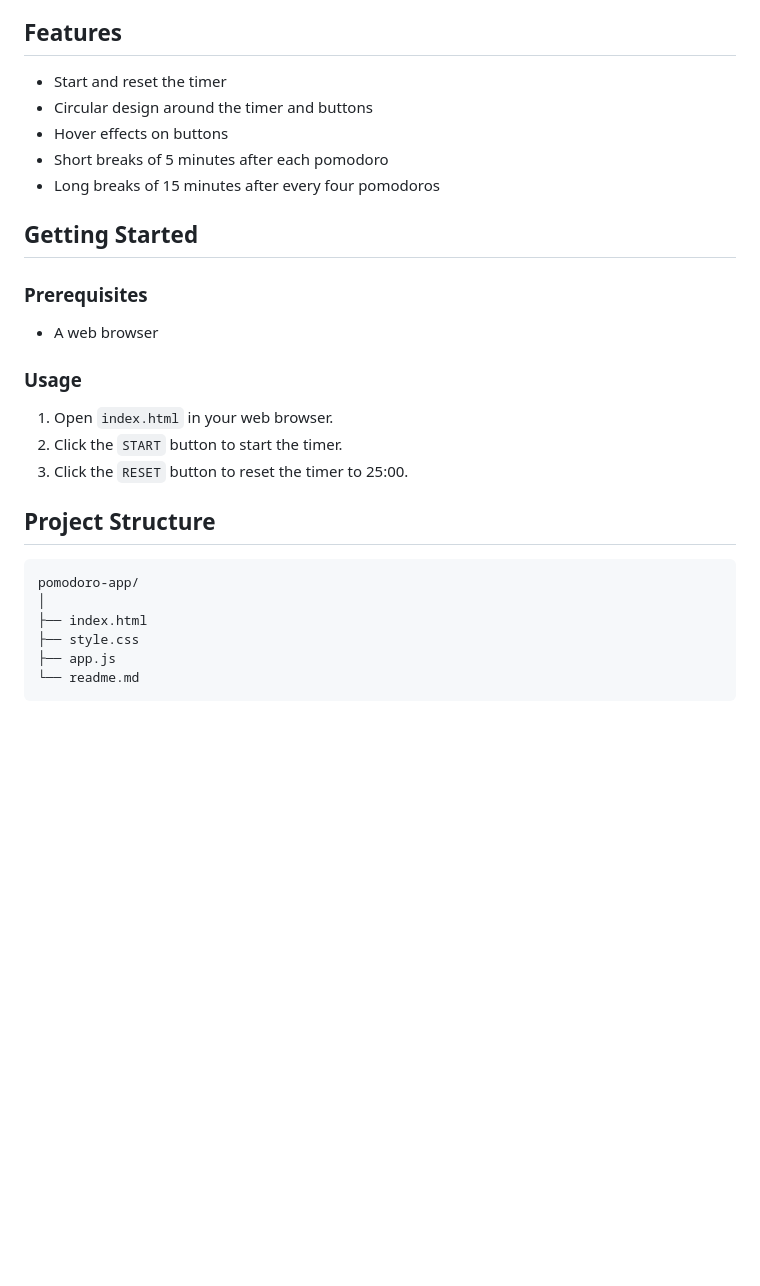
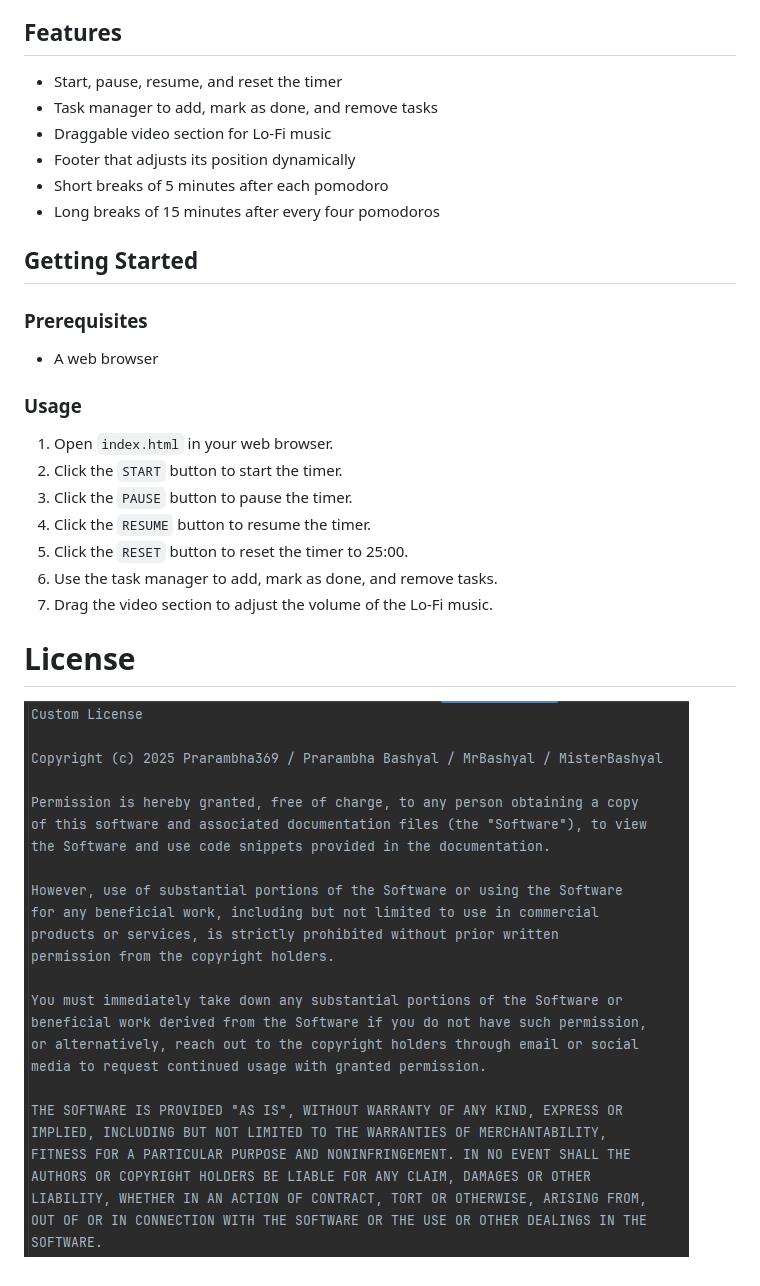
Before and after one commit to Prarambha369/pomodoro-app, a Markdown page: readme.md, the part around the change printed below. Rendered like a GitHub page; pictures changed too: img_1.png (added); blank space fills up the shorter version.

Commit message:
Add custom license, enhance Pomodoro app with task manager, draggable video, and improved UI

````diff
--- a/readme.md
+++ b/readme.md
@@ -14,12 +16,12 @@ I've just completed an exciting JavaScript project that implements the Pomodoro
 
 ## Features
 
-- Start and reset the timer
-- Circular design around the timer and buttons
-- Hover effects on buttons
+- Start, pause, resume, and reset the timer
+- Task manager to add, mark as done, and remove tasks
+- Draggable video section for Lo-Fi music
+- Footer that adjusts its position dynamically
 - Short breaks of 5 minutes after each pomodoro
 - Long breaks of 15 minutes after every four pomodoros
-
 
 ## Getting Started
 
@@ -31,15 +33,11 @@ I've just completed an exciting JavaScript project that implements the Pomodoro
 
 1. Open `index.html` in your web browser.
 2. Click the `START` button to start the timer.
-3. Click the `RESET` button to reset the timer to 25:00.
+3. Click the `PAUSE` button to pause the timer.
+4. Click the `RESUME` button to resume the timer.
+5. Click the `RESET` button to reset the timer to 25:00.
+6. Use the task manager to add, mark as done, and remove tasks.
+7. Drag the video section to adjust the volume of the Lo-Fi music.
 
-## Project Structure
-
-```
-pomodoro-app/
-│
-├── index.html
-├── style.css
-├── app.js
-└── readme.md
-```
+# License
+![img_1.png](img_1.png)
````
Also changed, not shown: other parts of readme.md (+2 -0 lines), img/favicon-16x16.png (added), img/favicon-32x32.png (added), 6 other files.
